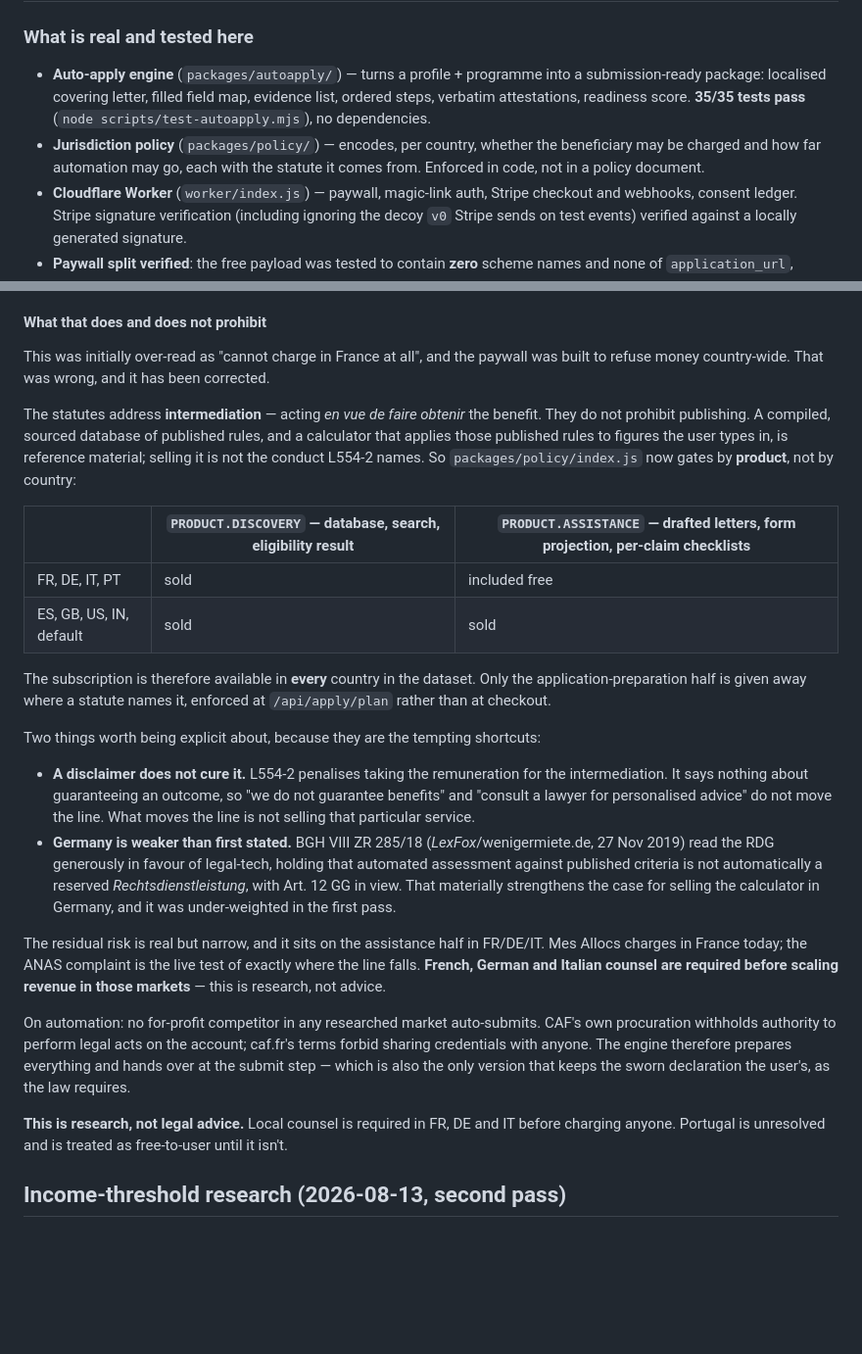
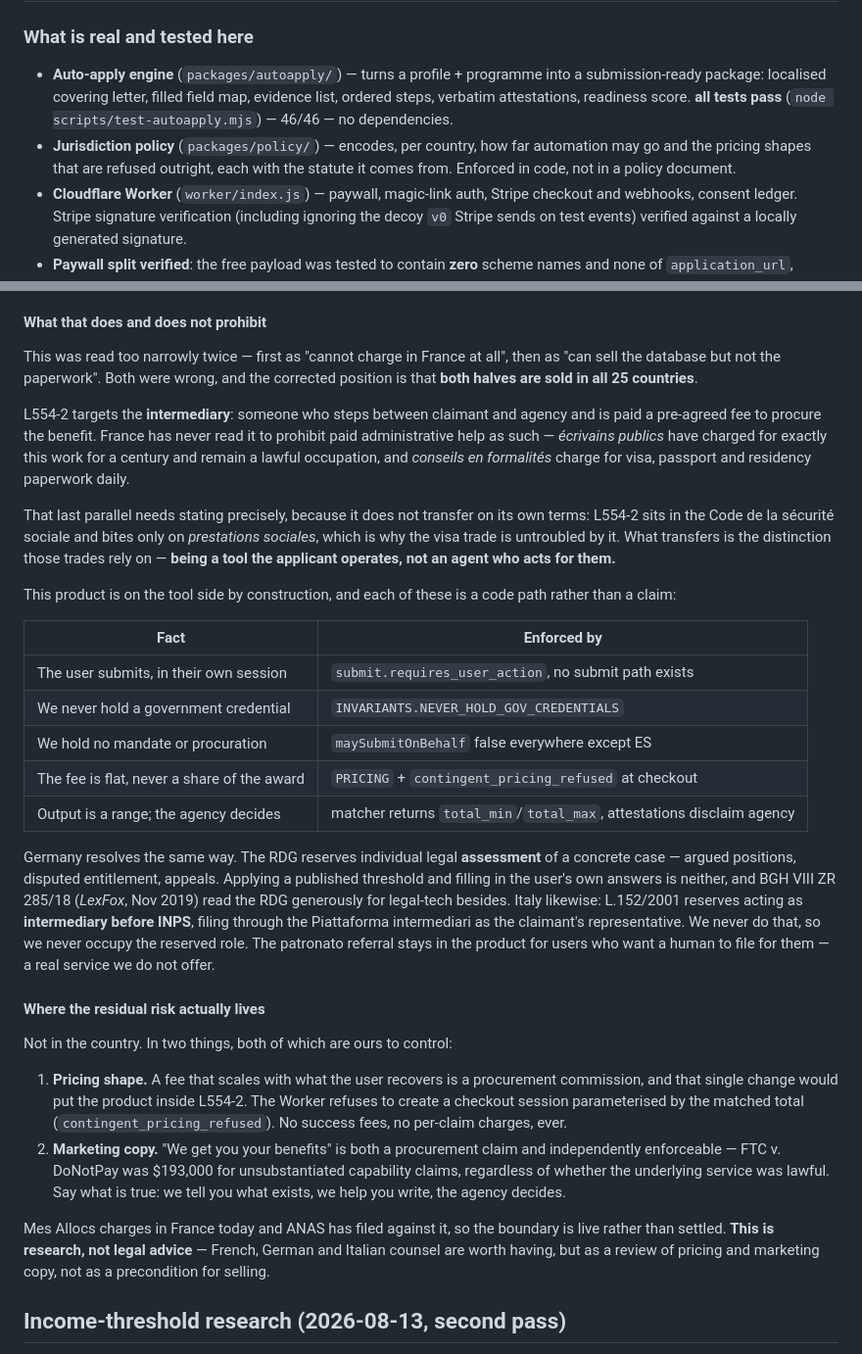
Before and after one commit to adityashashidhar55-cpu/unclaimed, a Markdown page: docs/status.md, 2 parts joined by grey strips. Shown at 98% size. Drawn GitHub-style; blank space fills up the shorter version.

Commit message:
Docs: tool-not-intermediary reasoning, risk moves to pricing and copy

```diff
--- a/docs/status.md
+++ b/docs/status.md
@@ -85,10 +85,10 @@ Build verified: `node src/build.mjs` → 4,108 pages, `node scripts/verify.mjs`
 
 - **Auto-apply engine** (`packages/autoapply/`) — turns a profile + programme into a
   submission-ready package: localised covering letter, filled field map, evidence list,
-  ordered steps, verbatim attestations, readiness score. **35/35 tests pass**
-  (`node scripts/test-autoapply.mjs`), no dependencies.
-- **Jurisdiction policy** (`packages/policy/`) — encodes, per country, whether the
-  beneficiary may be charged and how far automation may go, each with the statute it
+  ordered steps, verbatim attestations, readiness score. **all tests pass**
+  (`node scripts/test-autoapply.mjs`) — 46/46 — no dependencies.
+- **Jurisdiction policy** (`packages/policy/`) — encodes, per country, how far automation
+  may go and the pricing shapes that are refused outright, each with the statute it
   comes from. Enforced in code, not in a policy document.
 - **Cloudflare Worker** (`worker/index.js`) — paywall, magic-link auth, Stripe checkout
   and webhooks, consent ledger. Stripe signature verification (including ignoring the
@@ -131,49 +131,59 @@ one market where a **legal person** may be a registered *apoderado* and actually
 
 #### What that does and does not prohibit
 
-This was initially over-read as "cannot charge in France at all", and the paywall was
-built to refuse money country-wide. That was wrong, and it has been corrected.
+This was read too narrowly twice — first as "cannot charge in France at all", then as
+"can sell the database but not the paperwork". Both were wrong, and the corrected
+position is that **both halves are sold in all 25 countries**.
 
-The statutes address **intermediation** — acting *en vue de faire obtenir* the benefit.
-They do not prohibit publishing. A compiled, sourced database of published rules, and a
-calculator that applies those published rules to figures the user types in, is reference
-material; selling it is not the conduct L554-2 names. So `packages/policy/index.js` now
-gates by **product**, not by country:
+L554-2 targets the **intermediary**: someone who steps between claimant and agency and
+is paid a pre-agreed fee to procure the benefit. France has never read it to prohibit
+paid administrative help as such — *écrivains publics* have charged for exactly this work
+for a century and remain a lawful occupation, and *conseils en formalités* charge for
+visa, passport and residency paperwork daily.
 
-| | `PRODUCT.DISCOVERY` — database, search, eligibility result | `PRODUCT.ASSISTANCE` — drafted letters, form projection, per-claim checklists |
-|---|---|---|
-| FR, DE, IT, PT | sold | included free |
-| ES, GB, US, IN, default | sold | sold |
+That last parallel needs stating precisely, because it does not transfer on its own
+terms: L554-2 sits in the Code de la sécurité sociale and bites only on *prestations
+sociales*, which is why the visa trade is untroubled by it. What transfers is the
+distinction those trades rely on — **being a tool the applicant operates, not an agent
+who acts for them.**
 
-The subscription is therefore available in **every** country in the dataset. Only the
-application-preparation half is given away where a statute names it, enforced at
-`/api/apply/plan` rather than at checkout.
+This product is on the tool side by construction, and each of these is a code path rather
+than a claim:
 
-Two things worth being explicit about, because they are the tempting shortcuts:
+| Fact | Enforced by |
+|---|---|
+| The user submits, in their own session | `submit.requires_user_action`, no submit path exists |
+| We never hold a government credential | `INVARIANTS.NEVER_HOLD_GOV_CREDENTIALS` |
+| We hold no mandate or procuration | `maySubmitOnBehalf` false everywhere except ES |
+| The fee is flat, never a share of the award | `PRICING` + `contingent_pricing_refused` at checkout |
+| Output is a range; the agency decides | matcher returns `total_min`/`total_max`, attestations disclaim agency |
 
-- **A disclaimer does not cure it.** L554-2 penalises taking the remuneration for the
-  intermediation. It says nothing about guaranteeing an outcome, so "we do not guarantee
-  benefits" and "consult a lawyer for personalised advice" do not move the line. What
-  moves the line is not selling that particular service.
-- **Germany is weaker than first stated.** BGH VIII ZR 285/18 (*LexFox*/wenigermiete.de,
-  27 Nov 2019) read the RDG generously in favour of legal-tech, holding that automated
-  assessment against published criteria is not automatically a reserved
-  *Rechtsdienstleistung*, with Art. 12 GG in view. That materially strengthens the case
-  for selling the calculator in Germany, and it was under-weighted in the first pass.
+Germany resolves the same way. The RDG reserves individual legal **assessment** of a
+concrete case — argued positions, disputed entitlement, appeals. Applying a published
+threshold and filling in the user's own answers is neither, and BGH VIII ZR 285/18
+(*LexFox*, Nov 2019) read the RDG generously for legal-tech besides. Italy likewise:
+L.152/2001 reserves acting as **intermediary before INPS**, filing through the
+Piattaforma intermediari as the claimant's representative. We never do that, so we never
+occupy the reserved role. The patronato referral stays in the product for users who want
+a human to file for them — a real service we do not offer.
 
-The residual risk is real but narrow, and it sits on the assistance half in FR/DE/IT.
-Mes Allocs charges in France today; the ANAS complaint is the live test of exactly where
-the line falls. **French, German and Italian counsel are required before scaling revenue
-in those markets** — this is research, not advice.
+#### Where the residual risk actually lives
 
-On automation: no for-profit competitor in any researched market auto-submits. CAF's own
-procuration withholds authority to perform legal acts on the account; caf.fr's terms
-forbid sharing credentials with anyone. The engine therefore prepares everything and
-hands over at the submit step — which is also the only version that keeps the sworn
-declaration the user's, as the law requires.
+Not in the country. In two things, both of which are ours to control:
 
-**This is research, not legal advice.** Local counsel is required in FR, DE and IT before
-charging anyone. Portugal is unresolved and is treated as free-to-user until it isn't.
+1. **Pricing shape.** A fee that scales with what the user recovers is a procurement
+   commission, and that single change would put the product inside L554-2. The Worker
+   refuses to create a checkout session parameterised by the matched total
+   (`contingent_pricing_refused`). No success fees, no per-claim charges, ever.
+2. **Marketing copy.** "We get you your benefits" is both a procurement claim and
+   independently enforceable — FTC v. DoNotPay was $193,000 for unsubstantiated
+   capability claims, regardless of whether the underlying service was lawful. Say what
+   is true: we tell you what exists, we help you write, the agency decides.
+
+Mes Allocs charges in France today and ANAS has filed against it, so the boundary is
+live rather than settled. **This is research, not legal advice** — French, German and
+Italian counsel are worth having, but as a review of pricing and marketing copy, not as
+a precondition for selling.
 
 ## Income-threshold research (2026-08-13, second pass)
 
```
Also changed, not shown: docs/deploy.md (+7 -6 lines).
